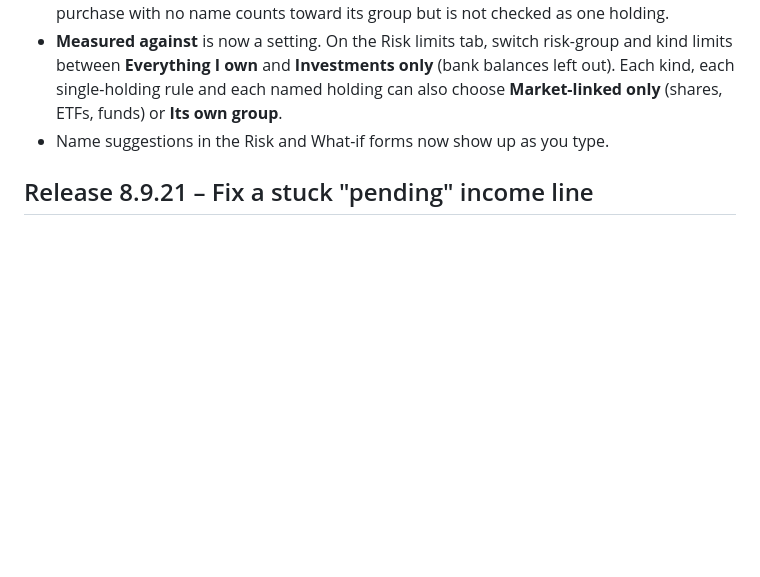
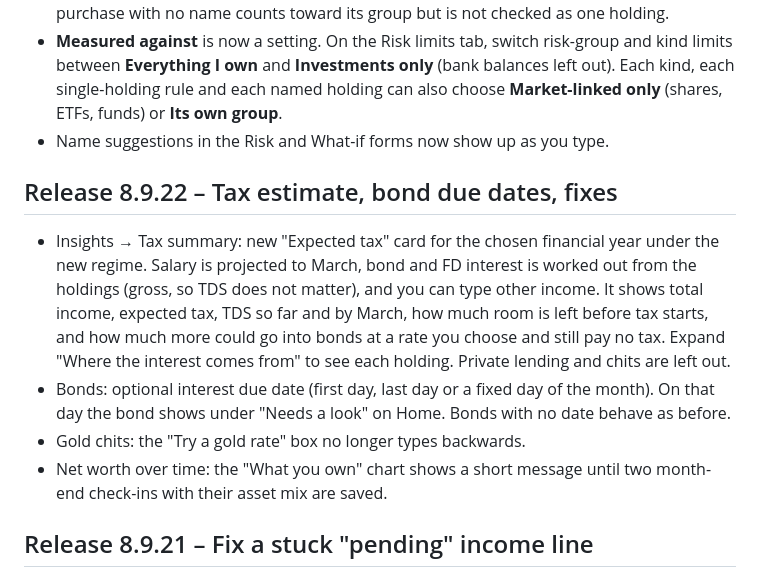
Before and after one commit to Kalidass-git/portfolio-app, a Markdown page: docs/SETUP.md, the part around the change. GitHub-like rendering; blank space fills up the shorter version.

Commit message:
Release notes for 8.9.22
Co-Authored-By: Claude Sonnet 5.5 <noreply@anthropic.com>
Claude-Session: https://claude.ai/code/session_018EfByKfMqTLqn9NPrAaGCz

```diff
--- a/docs/SETUP.md
+++ b/docs/SETUP.md
@@ -196,6 +196,13 @@ No backend change. The Wealth projector now has five tabs: This year, Years ahea
 - **What-if** takes a share, ETF or fund by name or symbol with **quantity × price** (the price fills in from your holding's last price) or a plain amount. New names not in your holdings work too. Each row shows the exposure of that holding before and after, against its limit. A purchase with no name counts toward its group but is not checked as one holding.
 - **Measured against** is now a setting. On the Risk limits tab, switch risk-group and kind limits between **Everything I own** and **Investments only** (bank balances left out). Each kind, each single-holding rule and each named holding can also choose **Market-linked only** (shares, ETFs, funds) or **Its own group**.
 - Name suggestions in the Risk and What-if forms now show up as you type.
+
+## Release 8.9.22 – Tax estimate, bond due dates, fixes
+
+- Insights → Tax summary: new "Expected tax" card for the chosen financial year under the new regime. Salary is projected to March, bond and FD interest is worked out from the holdings (gross, so TDS does not matter), and you can type other income. It shows total income, expected tax, TDS so far and by March, how much room is left before tax starts, and how much more could go into bonds at a rate you choose and still pay no tax. Expand "Where the interest comes from" to see each holding. Private lending and chits are left out.
+- Bonds: optional interest due date (first day, last day or a fixed day of the month). On that day the bond shows under "Needs a look" on Home. Bonds with no date behave as before.
+- Gold chits: the "Try a gold rate" box no longer types backwards.
+- Net worth over time: the "What you own" chart shows a short message until two month-end check-ins with their asset mix are saved.
 
 ## Release 8.9.21 – Fix a stuck "pending" income line
 
```
